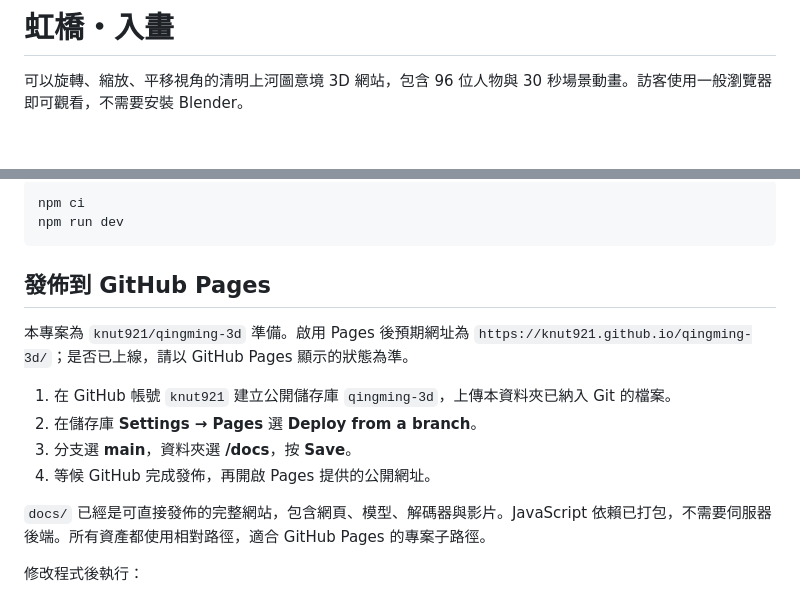
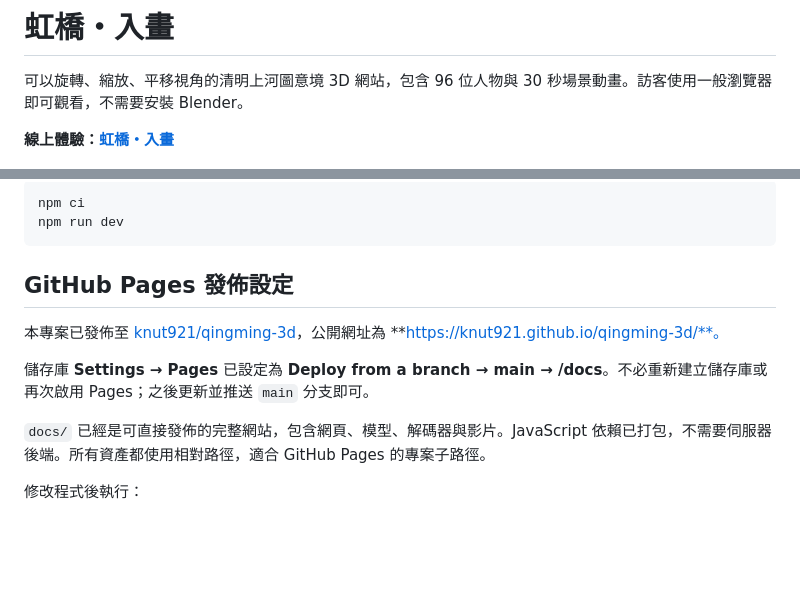
Before and after one commit to knut921/qingming-3d, a Markdown page: README.md, 2 parts joined by grey strips. GitHub-like rendering; blank space fills up the shorter version.

Commit message:
Document live GitHub Pages site

````diff
--- a/README.md
+++ b/README.md
@@ -1,6 +1,8 @@
 # 虹橋・入畫
 
 可以旋轉、縮放、平移視角的清明上河圖意境 3D 網站，包含 96 位人物與 30 秒場景動畫。訪客使用一般瀏覽器即可觀看，不需要安裝 Blender。
+
+**線上體驗：[虹橋・入畫](https://knut921.github.io/qingming-3d/)**
 
 ![虹橋立體場景](public/poster.png)
 
@@ -27,14 +29,11 @@ npm ci
 npm run dev
 ```
 
-## 發佈到 GitHub Pages
+## GitHub Pages 發佈設定
 
-本專案為 `knut921/qingming-3d` 準備。啟用 Pages 後預期網址為 `https://knut921.github.io/qingming-3d/`；是否已上線，請以 GitHub Pages 顯示的狀態為準。
+本專案已發佈至 [knut921/qingming-3d](https://github.com/knut921/qingming-3d)，公開網址為 **https://knut921.github.io/qingming-3d/**。
 
-1. 在 GitHub 帳號 `knut921` 建立公開儲存庫 `qingming-3d`，上傳本資料夾已納入 Git 的檔案。
-2. 在儲存庫 **Settings → Pages** 選 **Deploy from a branch**。
-3. 分支選 **main**，資料夾選 **/docs**，按 **Save**。
-4. 等候 GitHub 完成發佈，再開啟 Pages 提供的公開網址。
+儲存庫 **Settings → Pages** 已設定為 **Deploy from a branch → main → /docs**。不必重新建立儲存庫或再次啟用 Pages；之後更新並推送 `main` 分支即可。
 
 `docs/` 已經是可直接發佈的完整網站，包含網頁、模型、解碼器與影片。JavaScript 依賴已打包，不需要伺服器後端。所有資產都使用相對路徑，適合 GitHub Pages 的專案子路徑。
 
````
